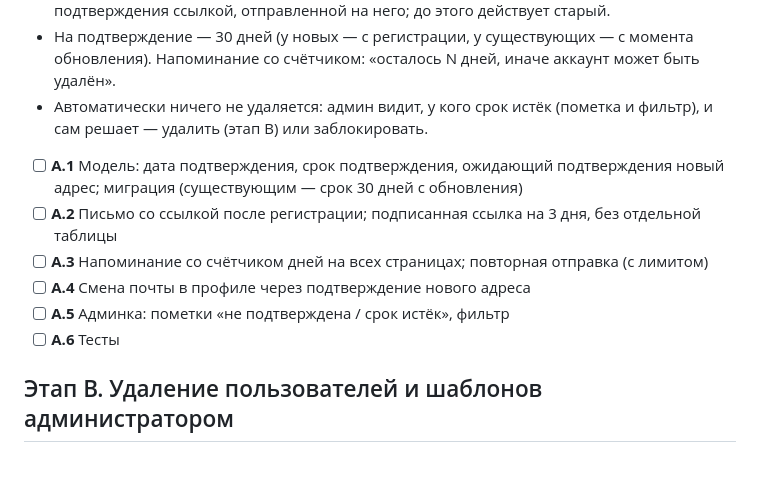
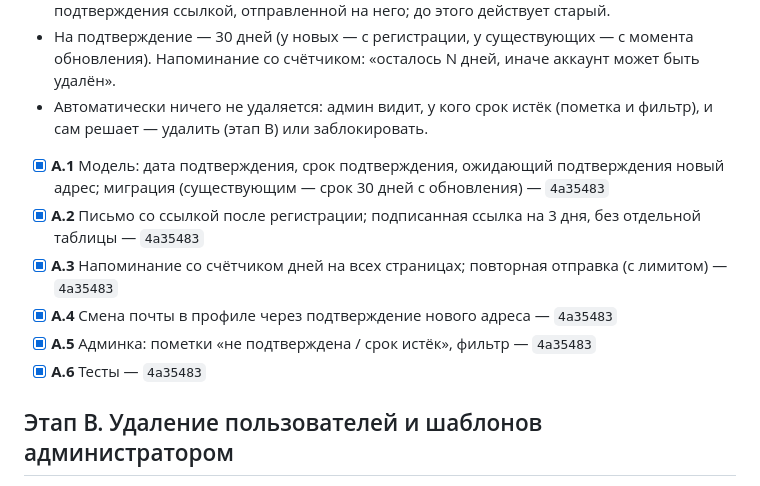
Before and after one commit to Mandeveda/workout_tracker, a Markdown page: ROADMAP.md, the part around the change. Drawn GitHub-style.

Commit message:
ROADMAP.md: этап A выполнен
Co-Authored-By: Claude Opus 5.5 <noreply@anthropic.com>

```diff
--- a/ROADMAP.md
+++ b/ROADMAP.md
@@ -18,12 +18,12 @@
 - На подтверждение — 30 дней (у новых — с регистрации, у существующих — с момента обновления). Напоминание со счётчиком: «осталось N дней, иначе аккаунт может быть удалён».
 - Автоматически ничего не удаляется: админ видит, у кого срок истёк (пометка и фильтр), и сам решает — удалить (этап B) или заблокировать.
 
-- [ ] **A.1** Модель: дата подтверждения, срок подтверждения, ожидающий подтверждения новый адрес; миграция (существующим — срок 30 дней с обновления)
-- [ ] **A.2** Письмо со ссылкой после регистрации; подписанная ссылка на 3 дня, без отдельной таблицы
-- [ ] **A.3** Напоминание со счётчиком дней на всех страницах; повторная отправка (с лимитом)
-- [ ] **A.4** Смена почты в профиле через подтверждение нового адреса
-- [ ] **A.5** Админка: пометки «не подтверждена / срок истёк», фильтр
-- [ ] **A.6** Тесты
+- [x] **A.1** Модель: дата подтверждения, срок подтверждения, ожидающий подтверждения новый адрес; миграция (существующим — срок 30 дней с обновления) — `4a35483`
+- [x] **A.2** Письмо со ссылкой после регистрации; подписанная ссылка на 3 дня, без отдельной таблицы — `4a35483`
+- [x] **A.3** Напоминание со счётчиком дней на всех страницах; повторная отправка (с лимитом) — `4a35483`
+- [x] **A.4** Смена почты в профиле через подтверждение нового адреса — `4a35483`
+- [x] **A.5** Админка: пометки «не подтверждена / срок истёк», фильтр — `4a35483`
+- [x] **A.6** Тесты — `4a35483`
 
 ## Этап B. Удаление пользователей и шаблонов администратором
 
```
